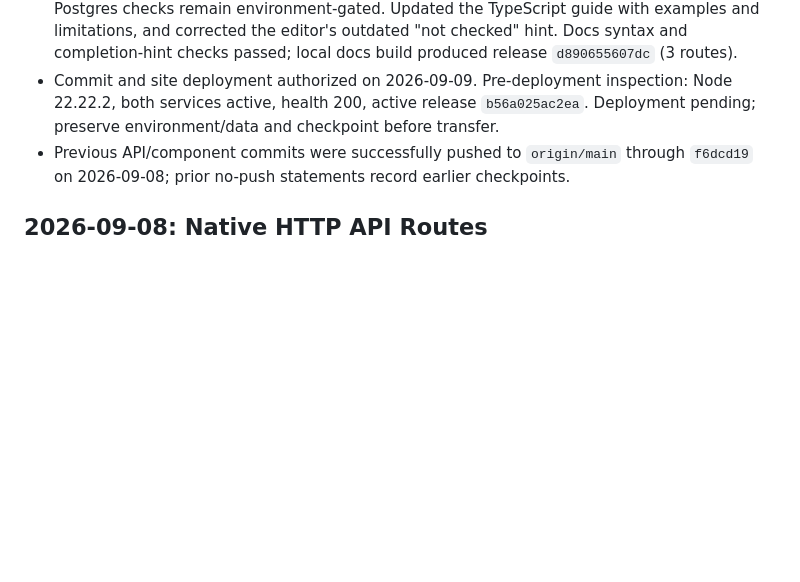
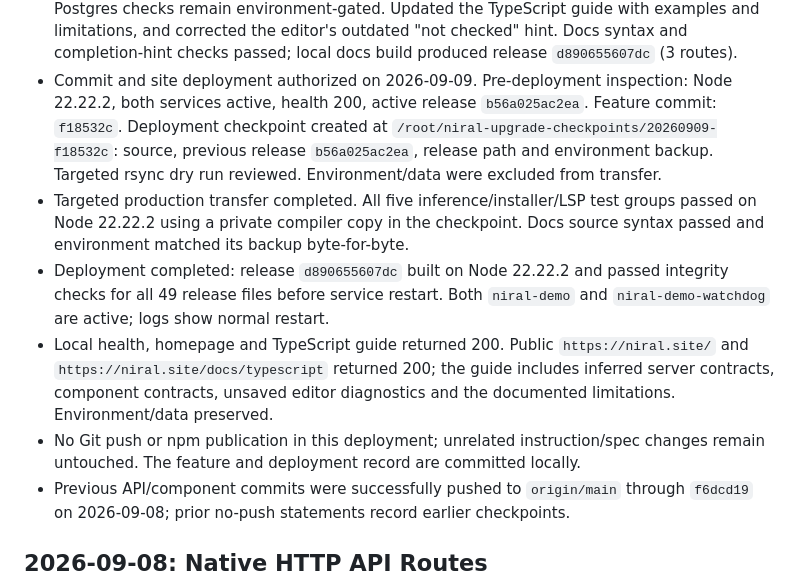
Before and after one commit to Zyora-Dev/niral, a Markdown page: PROGRESS.md, the part around the change. Rendered like a GitHub page; blank space fills up the shorter version.

Commit message:
docs: record verified type inference deployment

```diff
--- a/PROGRESS.md
+++ b/PROGRESS.md
@@ -21,7 +21,22 @@
   passed; local docs build produced release `d890655607dc` (3 routes).
 - Commit and site deployment authorized on 2026-09-09. Pre-deployment inspection:
   Node 22.22.2, both services active, health 200, active release `b56a025ac2ea`.
-  Deployment pending; preserve environment/data and checkpoint before transfer.
+  Feature commit: `f18532c`. Deployment checkpoint created at
+  `/root/niral-upgrade-checkpoints/20260909-f18532c`: source, previous release
+  `b56a025ac2ea`, release path and environment backup. Targeted rsync dry run
+  reviewed. Environment/data were excluded from transfer.
+- Targeted production transfer completed. All five inference/installer/LSP test
+  groups passed on Node 22.22.2 using a private compiler copy in the checkpoint.
+  Docs source syntax passed and environment matched its backup byte-for-byte.
+- Deployment completed: release `d890655607dc` built on Node 22.22.2 and passed
+  integrity checks for all 49 release files before service restart. Both
+  `niral-demo` and `niral-demo-watchdog` are active; logs show normal restart.
+- Local health, homepage and TypeScript guide returned 200. Public
+  `https://niral.site/` and `https://niral.site/docs/typescript` returned 200;
+  the guide includes inferred server contracts, component contracts, unsaved
+  editor diagnostics and the documented limitations. Environment/data preserved.
+- No Git push or npm publication in this deployment; unrelated instruction/spec
+  changes remain untouched. The feature and deployment record are committed locally.
 - Previous API/component commits were successfully pushed to `origin/main`
   through `f6dcd19` on 2026-09-08; prior no-push statements record earlier checkpoints.
 
```
Also changed, not shown: PROJECT_CONTEXT.md (+8 -2 lines).
